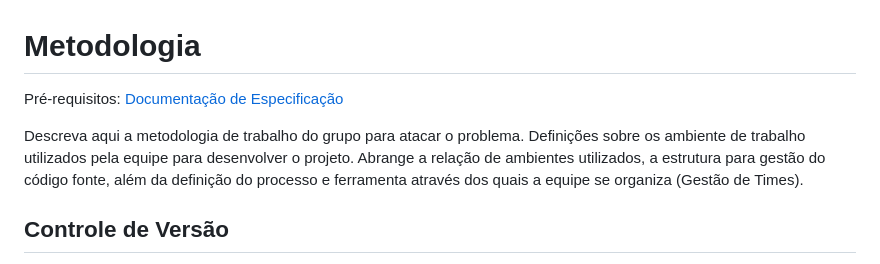
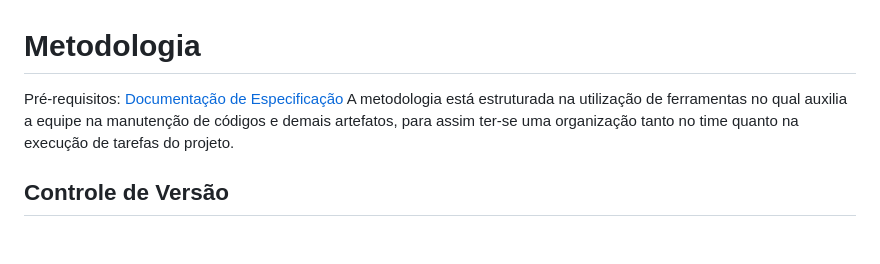
Before and after one commit to ICEI-PUC-Minas-PMV-ADS/pmv-ads-2023-1-e1-proj-web-t3-pmv-ads-2023-1-e1-proj-web-t13-g2, a Markdown page: documentos/03-Metodologia.md, the part around the change. Rendered like a GitHub page; blank space fills up the shorter version.

```diff
--- a/docs/03-Metodologia.md
+++ b/documentos/03-Metodologia.md
@@ -2,8 +2,7 @@
 # Metodologia
 
 <span style="color:red">Pré-requisitos: <a href="2-Especificação do Projeto.md"> Documentação de Especificação</a></span>
-
-Descreva aqui a metodologia de trabalho do grupo para atacar o problema. Definições sobre os ambiente de trabalho utilizados pela  equipe para desenvolver o projeto. Abrange a relação de ambientes utilizados, a estrutura para gestão do código fonte, além da definição do processo e ferramenta através dos quais a equipe se organiza (Gestão de Times).
+A metodologia está estruturada na utilização de ferramentas no qual auxilia a equipe na manutenção de códigos e demais artefatos, para assim ter-se uma organização tanto no time quanto na execução de tarefas do projeto.
 
 ## Controle de Versão
 
```
